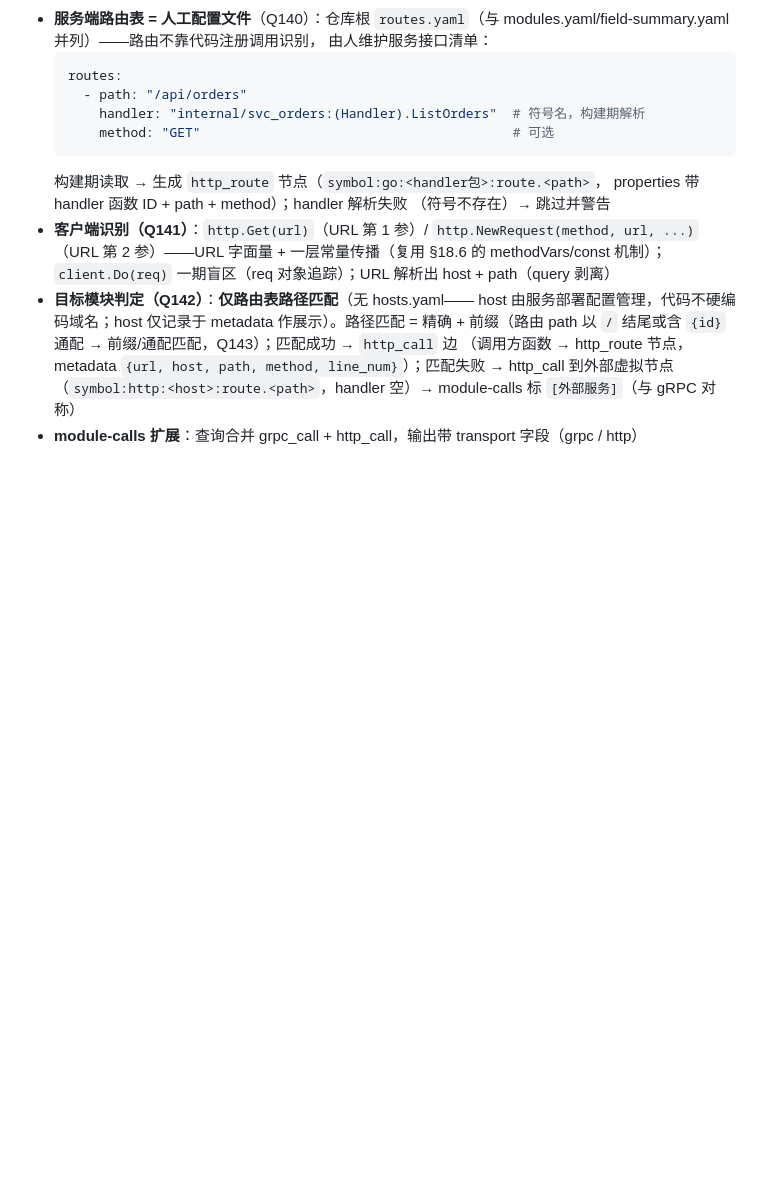
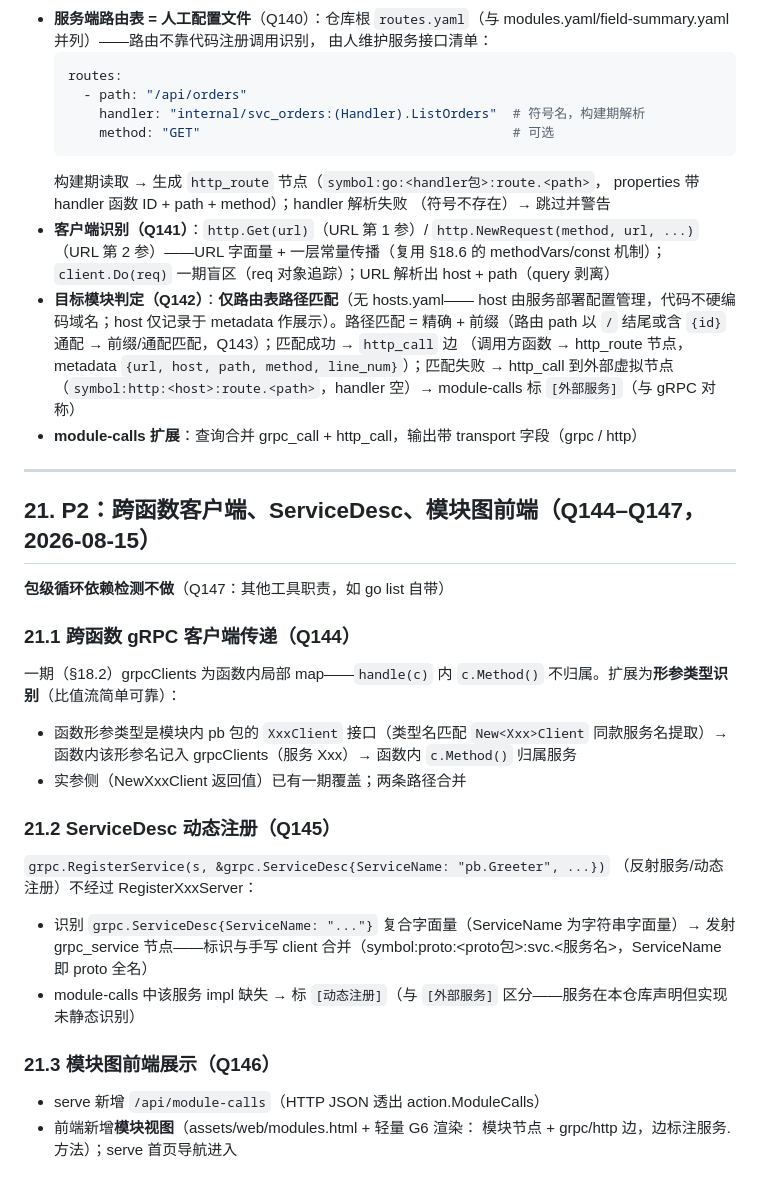
Before and after one commit to schaepher/ana, a Markdown page: docs/field_trace.md, the part around the change. Drawn GitHub-style; blank space fills up the shorter version.

Commit message:
docs: field_trace.md §21 P2 三项（Q144-Q147）
跨函数客户端（形参类型识别 XxxClient）、ServiceDesc 动态注册
（symbol:proto 合并 + [动态注册] 标注）、/api/module-calls + 前端
模块视图；循环依赖检测明确不做（其他工具职责）

Co-Authored-By: Claude <noreply@anthropic.com>

```diff
--- a/docs/field_trace.md
+++ b/docs/field_trace.md
@@ -1029,3 +1029,35 @@ CLI `update`（全量分析+增量写入）已有；补**自动触发闭环**（
   标 `[外部服务]`（与 gRPC 对称）
 - **module-calls 扩展**：查询合并 grpc_call + http_call，输出带
   transport 字段（grpc / http）
+
+---
+
+## 21. P2：跨函数客户端、ServiceDesc、模块图前端（Q144–Q147，2026-08-15）
+
+**包级循环依赖检测不做**（Q147：其他工具职责，如 go list 自带）
+
+### 21.1 跨函数 gRPC 客户端传递（Q144）
+
+一期（§18.2）grpcClients 为函数内局部 map——`handle(c)` 内 `c.Method()`
+不归属。扩展为**形参类型识别**（比值流简单可靠）：
+- 函数形参类型是模块内 pb 包的 `XxxClient` 接口（类型名匹配
+  `New<Xxx>Client` 同款服务名提取）→ 函数内该形参名记入
+  grpcClients（服务 Xxx）→ 函数内 `c.Method()` 归属服务
+- 实参侧（NewXxxClient 返回值）已有一期覆盖；两条路径合并
+
+### 21.2 ServiceDesc 动态注册（Q145）
+
+`grpc.RegisterService(s, &grpc.ServiceDesc{ServiceName: "pb.Greeter", ...})`
+（反射服务/动态注册）不经过 RegisterXxxServer：
+- 识别 `grpc.ServiceDesc{ServiceName: "..."}` 复合字面量（ServiceName
+  为字符串字面量）→ 发射 grpc_service 节点——标识与手写 client
+  合并（symbol:proto:<proto包>:svc.<服务名>，ServiceName 即 proto
+  全名）
+- module-calls 中该服务 impl 缺失 → 标 `[动态注册]`（与 `[外部服务]`
+  区分——服务在本仓库声明但实现未静态识别）
+
+### 21.3 模块图前端展示（Q146）
+
+- serve 新增 `/api/module-calls`（HTTP JSON 透出 action.ModuleCalls）
+- 前端新增**模块视图**（assets/web/modules.html + 轻量 G6 渲染：
+  模块节点 + grpc/http 边，边标注服务.方法）；serve 首页导航进入
```
